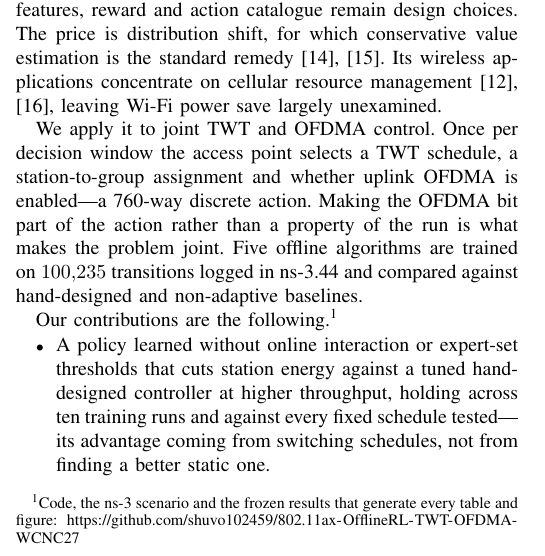
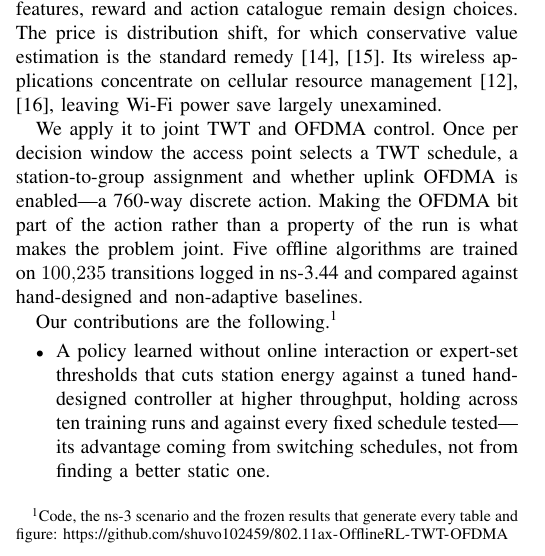
Before and after one commit to shuvo102459/802.11ax-OfflineRL-TWT-OFDMA, a LaTeX paper (paper/main.tex, which reads paper/sections/intro.tex): part of one column of page 1 of 6, cut so that both start at the same text. Compiled offline with pdfLaTeX; a missing font is replaced by an installed copy or a similar font; a LaTeX package or settings file that is missing is left out.

Commit message:
Match the artifact link to the repository's actual name
The repository is 802.11ax-OfflineRL-TWT-OFDMA, without the -WCNC27 suffix the
footnote and clone instructions assumed. Left uncorrected the paper's link
would 404.

Co-Authored-By: Claude Opus 5 <noreply@anthropic.com>

```diff
--- a/paper/sections/intro.tex
+++ b/paper/sections/intro.tex
@@ -52,7 +52,7 @@ ns-3.44 and compared against hand-designed and non-adaptive baselines.
 
 Our contributions are the following.\footnote{Code, the ns-3 scenario and the
 frozen results that generate every table and figure:
-\url{https://github.com/shuvo102459/802.11ax-OfflineRL-TWT-OFDMA-WCNC27}}
+\url{https://github.com/shuvo102459/802.11ax-OfflineRL-TWT-OFDMA}}
 \begin{itemize}
 \item A policy learned without online interaction or expert-set thresholds that
 cuts station energy against a tuned hand-designed controller at higher
```
Also changed, not shown: README.md, paper/wcnc2027-twt-ofdma-offline-rl.pdf.
